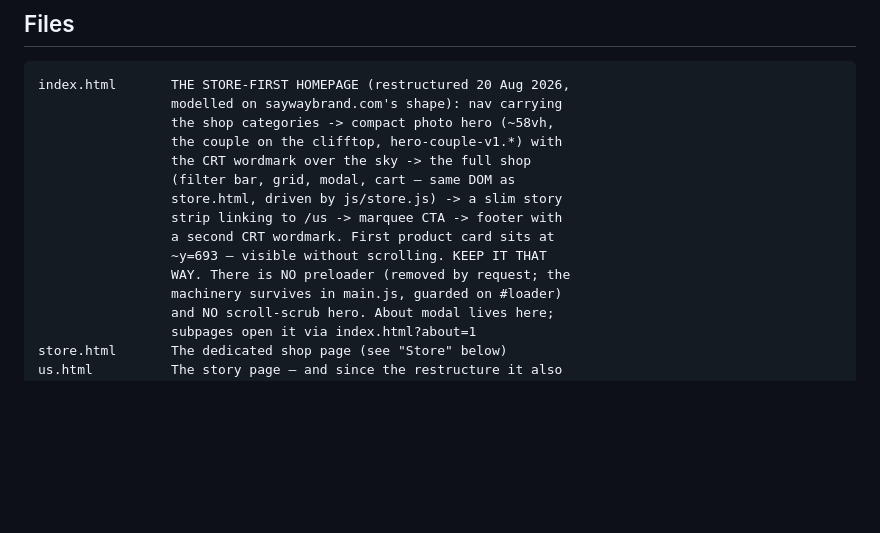
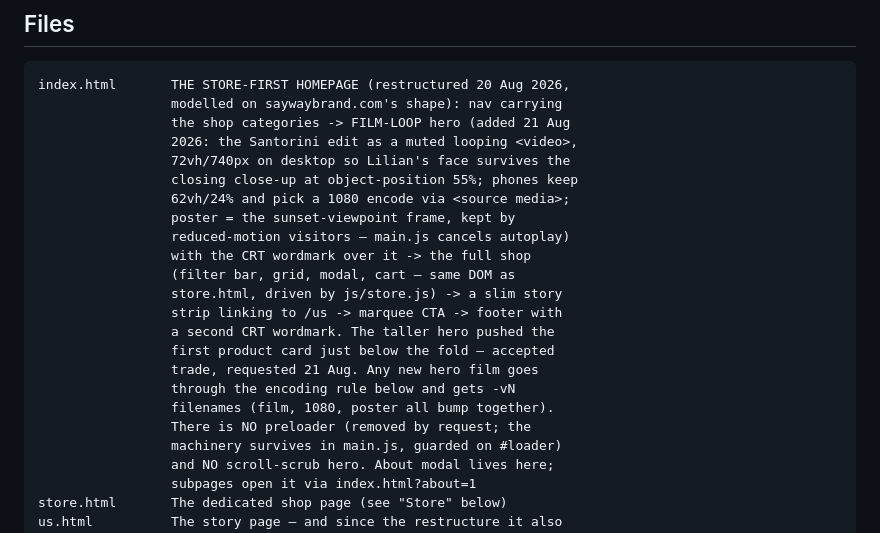
Before and after one commit to Badscandal/badscandal-site, a Markdown page: CLAUDE.md, the part around the change. Rendered like a GitHub page; blank space fills up the shorter version.

Commit message:
CLAUDE.md: homepage hero is a film loop now — update the description
Co-Authored-By: Claude Fable 5 <noreply@anthropic.com>

```diff
--- a/CLAUDE.md
+++ b/CLAUDE.md
@@ -113,15 +113,23 @@ silently renders in a fallback:
 
     index.html       THE STORE-FIRST HOMEPAGE (restructured 20 Aug 2026,
                      modelled on saywaybrand.com's shape): nav carrying
-                     the shop categories -> compact photo hero (~58vh,
-                     the couple on the clifftop, hero-couple-v1.*) with
-                     the CRT wordmark over the sky -> the full shop
+                     the shop categories -> FILM-LOOP hero (added 21 Aug
+                     2026: the Santorini edit as a muted looping <video>,
+                     72vh/740px on desktop so Lilian's face survives the
+                     closing close-up at object-position 55%; phones keep
+                     62vh/24% and pick a 1080 encode via <source media>;
+                     poster = the sunset-viewpoint frame, kept by
+                     reduced-motion visitors — main.js cancels autoplay)
+                     with the CRT wordmark over it -> the full shop
                      (filter bar, grid, modal, cart — same DOM as
                      store.html, driven by js/store.js) -> a slim story
                      strip linking to /us -> marquee CTA -> footer with
-                     a second CRT wordmark. First product card sits at
-                     ~y=693 — visible without scrolling. KEEP IT THAT
-                     WAY. There is NO preloader (removed by request; the
+                     a second CRT wordmark. The taller hero pushed the
+                     first product card just below the fold — accepted
+                     trade, requested 21 Aug. Any new hero film goes
+                     through the encoding rule below and gets -vN
+                     filenames (film, 1080, poster all bump together).
+                     There is NO preloader (removed by request; the
                      machinery survives in main.js, guarded on #loader)
                      and NO scroll-scrub hero. About modal lives here;
                      subpages open it via index.html?about=1
```
